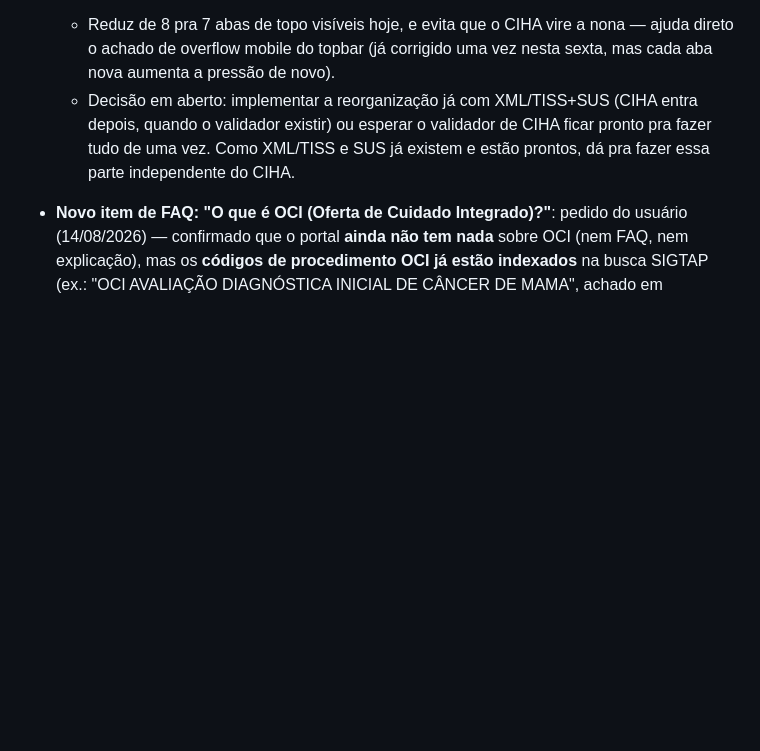
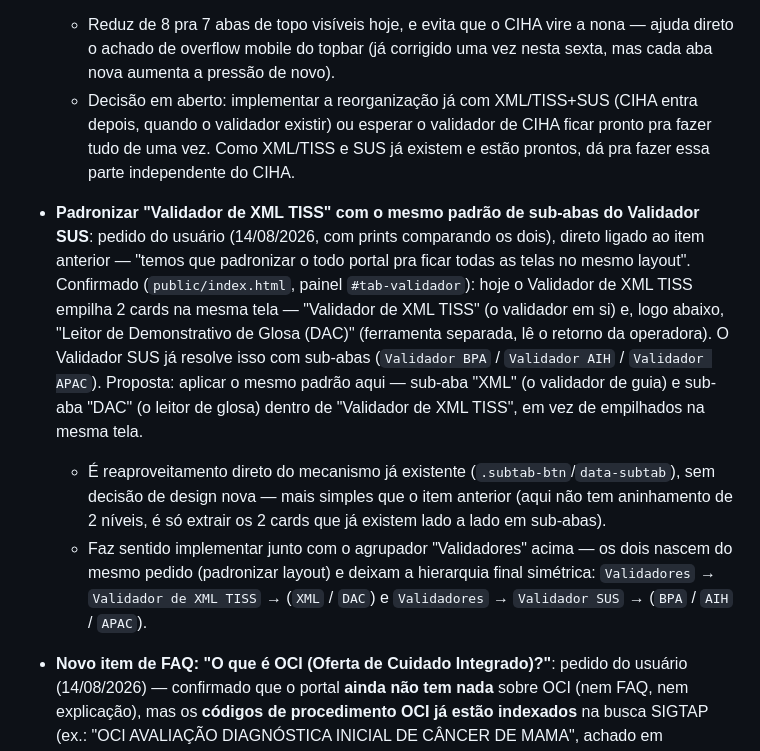
Before and after one commit to rafael-bcode/portal-cbhpm, a Markdown page: ROADMAP_MELHORIAS.md, the part around the change. Drawn GitHub-style; blank space fills up the shorter version.

Commit message:
Registra pedido de padronizar Validador XML TISS com sub-abas
Documenta a proposta de aplicar o mesmo padrao de sub-abas do
Validador SUS (BPA/AIH/APAC) ao Validador de XML TISS, separando o
validador de guia (XML) do leitor de demonstrativo de glosa (DAC) -
hoje empilhados na mesma tela. Fica ligado ao item do agrupador
"Validadores", deixando a hierarquia final simetrica entre os dois
validadores.

```diff
--- a/ROADMAP_MELHORIAS.md
+++ b/ROADMAP_MELHORIAS.md
@@ -466,6 +466,28 @@ implementação sem mais definição de escopo:
     XML/TISS e SUS já existem e estão prontos, dá pra fazer essa parte
     independente do CIHA.
 
+- **Padronizar "Validador de XML TISS" com o mesmo padrão de sub-abas do
+  Validador SUS**: pedido do usuário (14/08/2026, com prints comparando os
+  dois), direto ligado ao item anterior — "temos que padronizar o todo
+  portal pra ficar todas as telas no mesmo layout". Confirmado
+  (`public/index.html`, painel `#tab-validador`): hoje o Validador de XML
+  TISS empilha 2 cards na mesma tela — "Validador de XML TISS" (o
+  validador em si) e, logo abaixo, "Leitor de Demonstrativo de Glosa
+  (DAC)" (ferramenta separada, lê o retorno da operadora). O Validador
+  SUS já resolve isso com sub-abas (`Validador BPA` / `Validador AIH` /
+  `Validador APAC`). Proposta: aplicar o mesmo padrão aqui — sub-aba
+  "XML" (o validador de guia) e sub-aba "DAC" (o leitor de glosa) dentro
+  de "Validador de XML TISS", em vez de empilhados na mesma tela.
+  - É reaproveitamento direto do mecanismo já existente
+    (`.subtab-btn`/`data-subtab`), sem decisão de design nova — mais
+    simples que o item anterior (aqui não tem aninhamento de 2 níveis,
+    é só extrair os 2 cards que já existem lado a lado em sub-abas).
+  - Faz sentido implementar junto com o agrupador "Validadores" acima —
+    os dois nascem do mesmo pedido (padronizar layout) e deixam a
+    hierarquia final simétrica: `Validadores` → `Validador de XML TISS`
+    → (`XML` / `DAC`) e `Validadores` → `Validador SUS` →
+    (`BPA` / `AIH` / `APAC`).
+
 - **Novo item de FAQ: "O que é OCI (Oferta de Cuidado Integrado)?"**: pedido
   do usuário (14/08/2026) — confirmado que o portal **ainda não tem nada**
   sobre OCI (nem FAQ, nem explicação), mas os **códigos de procedimento OCI
```
